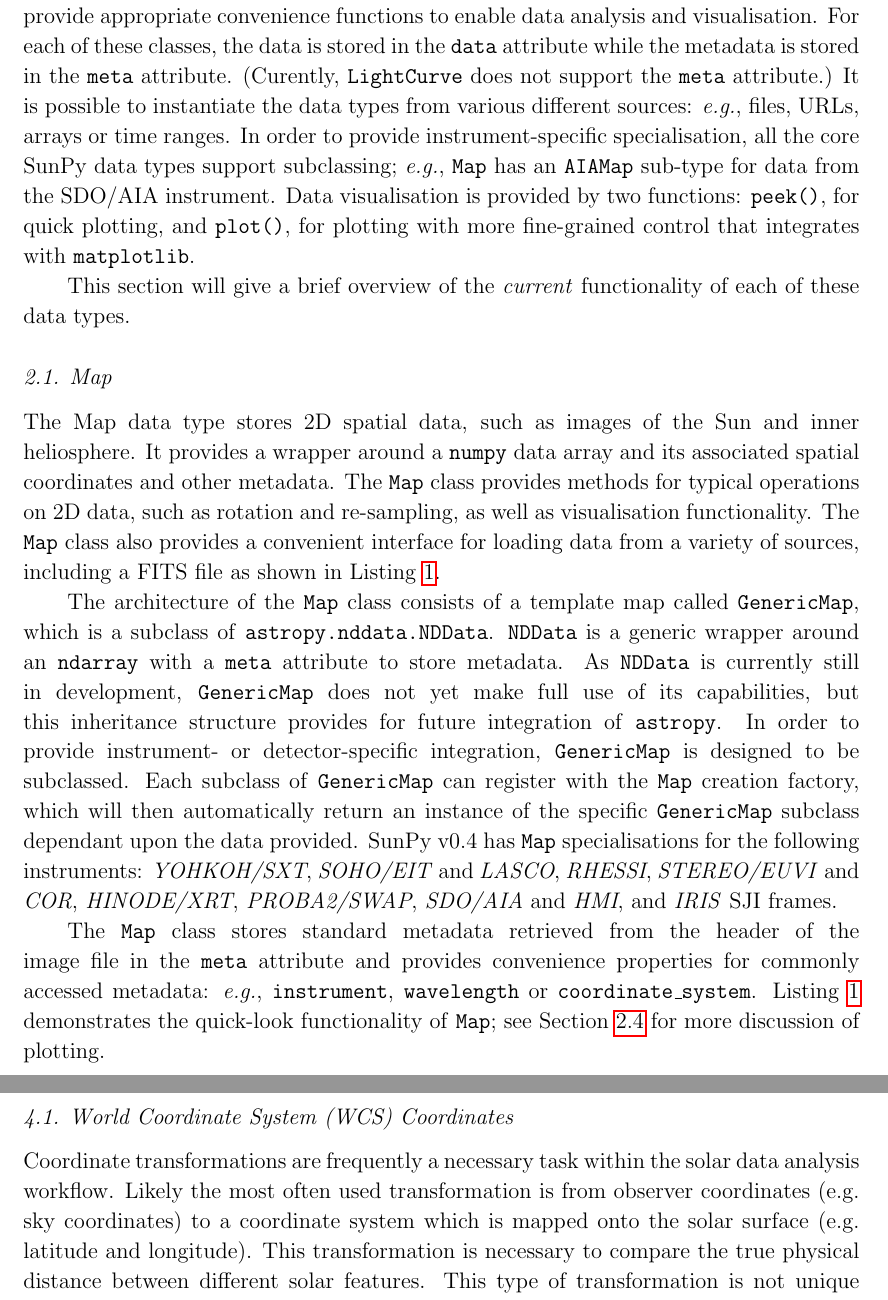
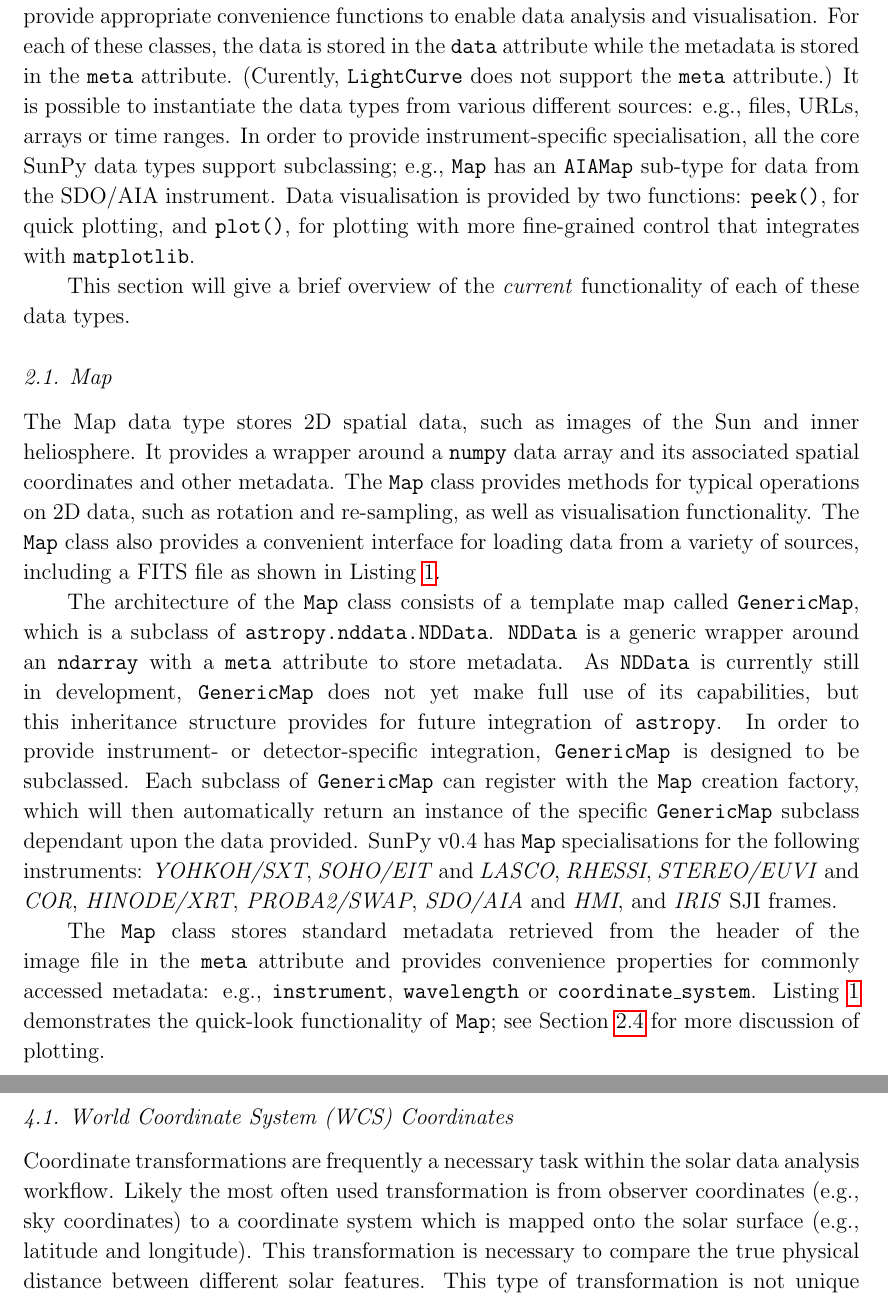
Before and after one commit to sunpy/sunpy-0.4-paper, a LaTeX paper (Sunpy_paper_0.4.tex, which reads 2-1-Map.tex, 2-Data_Types.tex, 4-Util.tex): two parts of pages 3 and 20 of 26, joined at a grey line, cut so that both start at the same text. Compiled offline with pdfLaTeX.

Commit message:
repaired i.e. and e.g.

```diff
--- a/2-1-Map.tex
+++ b/2-1-Map.tex
@@ -29,7 +29,7 @@ and \textit{IRIS} SJI frames.
 
 The \texttt{Map} class stores standard metadata retrieved from the header of
 the image file in the \texttt{meta} attribute and provides convenience
-properties for commonly accessed metadata: \textit{e.g.}, \texttt{instrument},
+properties for commonly accessed metadata: e.g., \texttt{instrument},
 \texttt{wavelength} or \texttt{coordinate\_system}.
 Listing \ref{code:aia_1} demonstrates the quick-look functionality of
 \texttt{Map}; see Section \ref{subsec:Viz} for more discussion of plotting.
--- a/2-Data_Types.tex
+++ b/2-Data_Types.tex
@@ -13,9 +13,9 @@ stored in the \texttt{data} attribute while the metadata is stored
 in the \texttt{meta} attribute. (Curently, \texttt{LightCurve} does
 not support the \texttt{meta} attribute.) It is possible to instantiate the
 data types from various
-different sources: \textit{e.g.}, files, URLs, arrays or time ranges.  In order
+different sources: e.g., files, URLs, arrays or time ranges.  In order
 to provide instrument-specific specialisation, all the core SunPy data types
-support subclassing; \textit{e.g.}, \texttt{Map} has an \texttt{AIAMap}
+support subclassing; e.g., \texttt{Map} has an \texttt{AIAMap}
 sub-type for data from the SDO/AIA instrument.
 Data visualisation is provided by two functions: \texttt{peek()}, for quick
 plotting, and \texttt{plot()}, for plotting with more fine-grained control that
--- a/4-Util.tex
+++ b/4-Util.tex
@@ -10,8 +10,8 @@ briefly describes some of these functions.
 \subsection{World Coordinate System (WCS) Coordinates}\label{ssec:util:wcs}
 Coordinate transformations are frequently a necessary task within the solar
 data analysis workflow. Likely the most often used transformation is from
-observer coordinates (e.g. sky coordinates) to a coordinate system which is
-mapped onto the solar surface (e.g. latitude and longitude). This
+observer coordinates (e.g., sky coordinates) to a coordinate system which is
+mapped onto the solar surface (e.g., latitude and longitude). This
 transformation is necessary to compare the true physical distance between
 different solar features. This type of transformation is not unique
 to solar observations, but is not often considered by astronomical packages
```
Also changed, not shown: 1-Introduction.tex (+1 -1 lines), 2-2-Lightcurve.tex (+1 -1 lines), 3-3-HELIO.tex (+1 -1 lines), 6-Future.tex (+1 -1 lines), solarsoft.tex (+1 -1 lines), 4-Util.tex (2 more changed lines).
